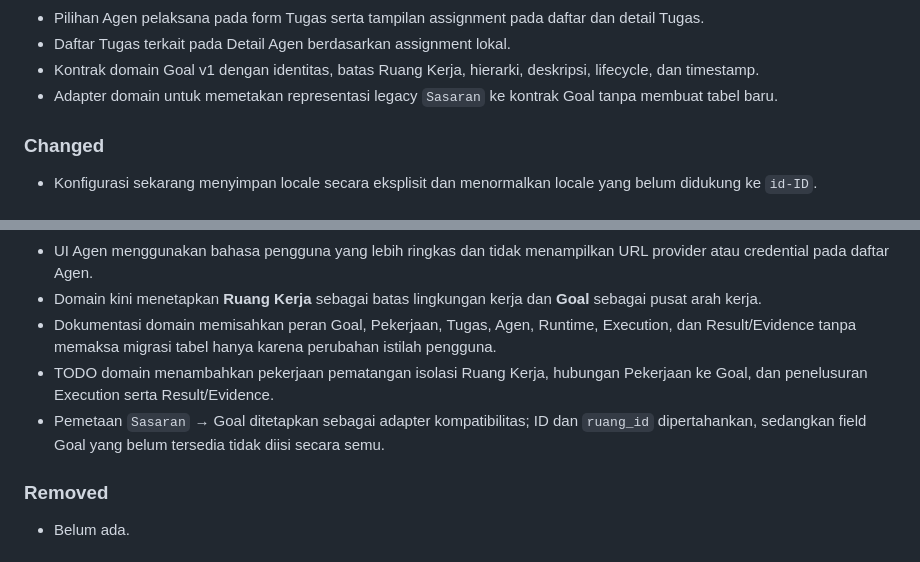
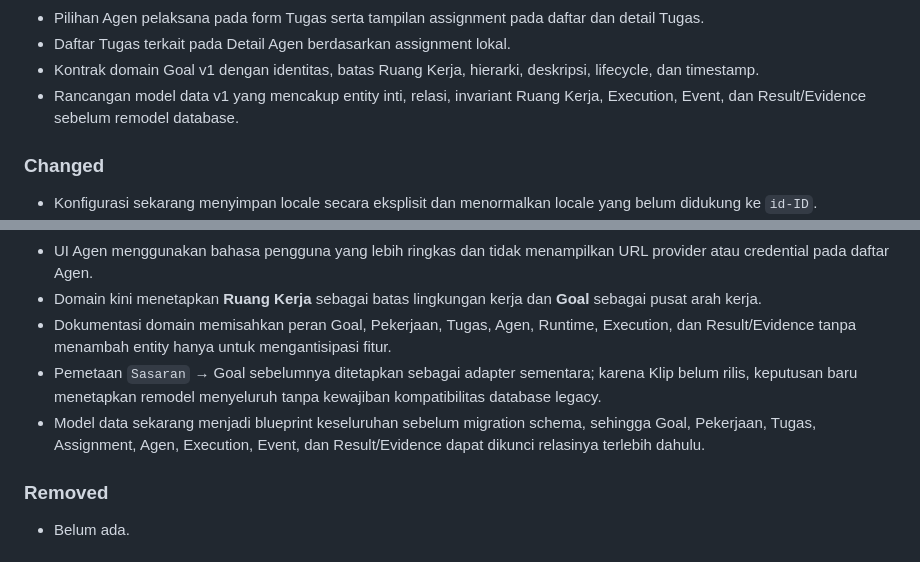
Before and after one commit to umam-src/klip, a Markdown page: CHANGELOG.md, 2 parts joined by grey strips. Drawn GitHub-style.

Commit message:
docs(changelog): record v1 data model remodel decision

```diff
--- a/CHANGELOG.md
+++ b/CHANGELOG.md
@@ -31,7 +31,7 @@ Format mengikuti Keep a Changelog dan versi mengikuti Semantic Versioning.
 - Pilihan Agen pelaksana pada form Tugas serta tampilan assignment pada daftar dan detail Tugas.
 - Daftar Tugas terkait pada Detail Agen berdasarkan assignment lokal.
 - Kontrak domain Goal v1 dengan identitas, batas Ruang Kerja, hierarki, deskripsi, lifecycle, dan timestamp.
-- Adapter domain untuk memetakan representasi legacy `Sasaran` ke kontrak Goal tanpa membuat tabel baru.
+- Rancangan model data v1 yang mencakup entity inti, relasi, invariant Ruang Kerja, Execution, Event, dan Result/Evidence sebelum remodel database.
 
 ### Changed
 - Konfigurasi sekarang menyimpan locale secara eksplisit dan menormalkan locale yang belum didukung ke `id-ID`.
@@ -52,9 +52,9 @@ Format mengikuti Keep a Changelog dan versi mengikuti Semantic Versioning.
 - CI membatalkan run lama pada ref yang sama saat commit baru masuk dan menggunakan permission workflow minimum untuk mengurangi pemborosan runner tanpa melemahkan pemeriksaan utama.
 - UI Agen menggunakan bahasa pengguna yang lebih ringkas dan tidak menampilkan URL provider atau credential pada daftar Agen.
 - Domain kini menetapkan **Ruang Kerja** sebagai batas lingkungan kerja dan **Goal** sebagai pusat arah kerja.
-- Dokumentasi domain memisahkan peran Goal, Pekerjaan, Tugas, Agen, Runtime, Execution, dan Result/Evidence tanpa memaksa migrasi tabel hanya karena perubahan istilah pengguna.
-- TODO domain menambahkan pekerjaan pematangan isolasi Ruang Kerja, hubungan Pekerjaan ke Goal, dan penelusuran Execution serta Result/Evidence.
-- Pemetaan `Sasaran` → Goal ditetapkan sebagai adapter kompatibilitas; ID dan `ruang_id` dipertahankan, sedangkan field Goal yang belum tersedia tidak diisi secara semu.
+- Dokumentasi domain memisahkan peran Goal, Pekerjaan, Tugas, Agen, Runtime, Execution, dan Result/Evidence tanpa menambah entity hanya untuk mengantisipasi fitur.
+- Pemetaan `Sasaran` → Goal sebelumnya ditetapkan sebagai adapter sementara; karena Klip belum rilis, keputusan baru menetapkan remodel menyeluruh tanpa kewajiban kompatibilitas database legacy.
+- Model data sekarang menjadi blueprint keseluruhan sebelum migration schema, sehingga Goal, Pekerjaan, Tugas, Assignment, Agen, Execution, Event, dan Result/Evidence dapat dikunci relasinya terlebih dahulu.
 
 ### Removed
 - Belum ada.
```
